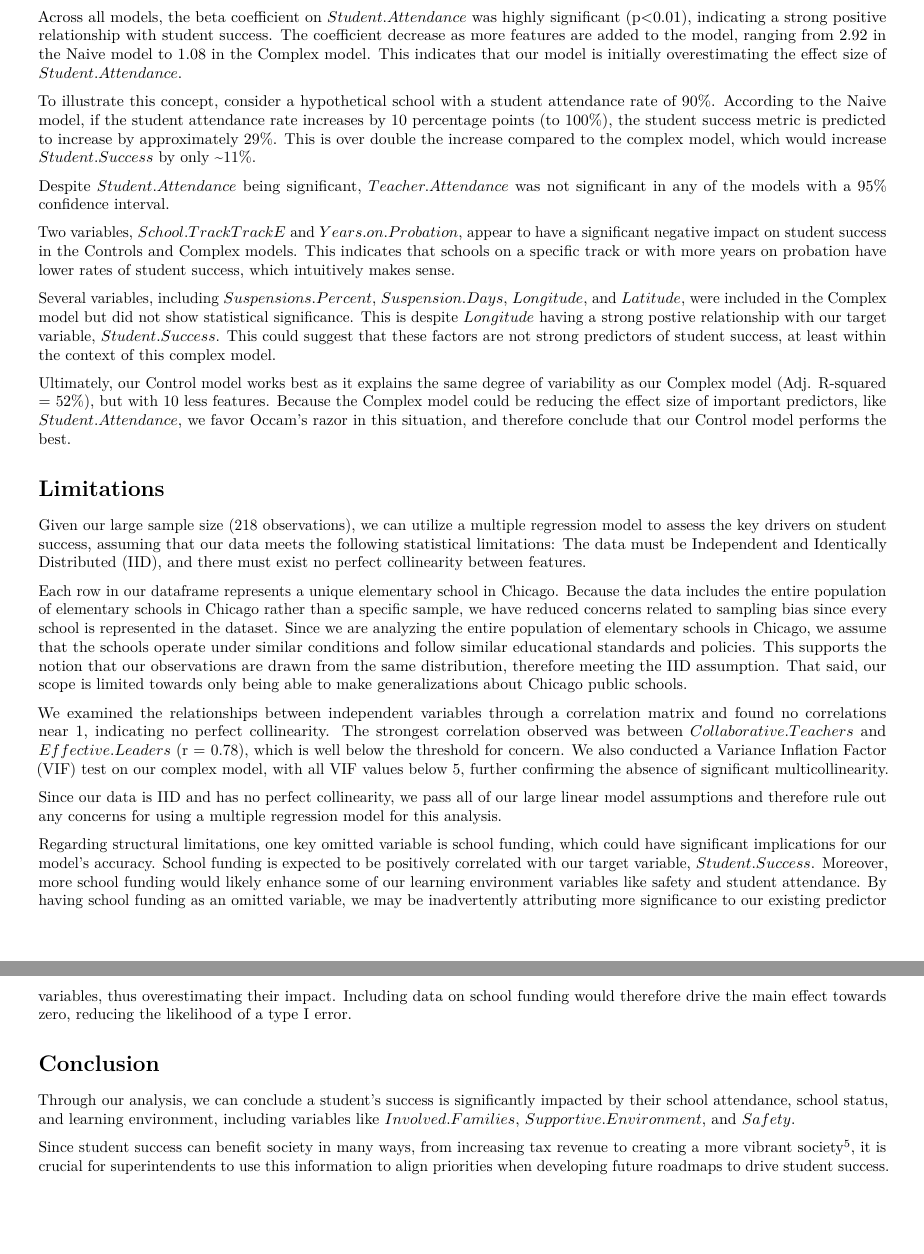
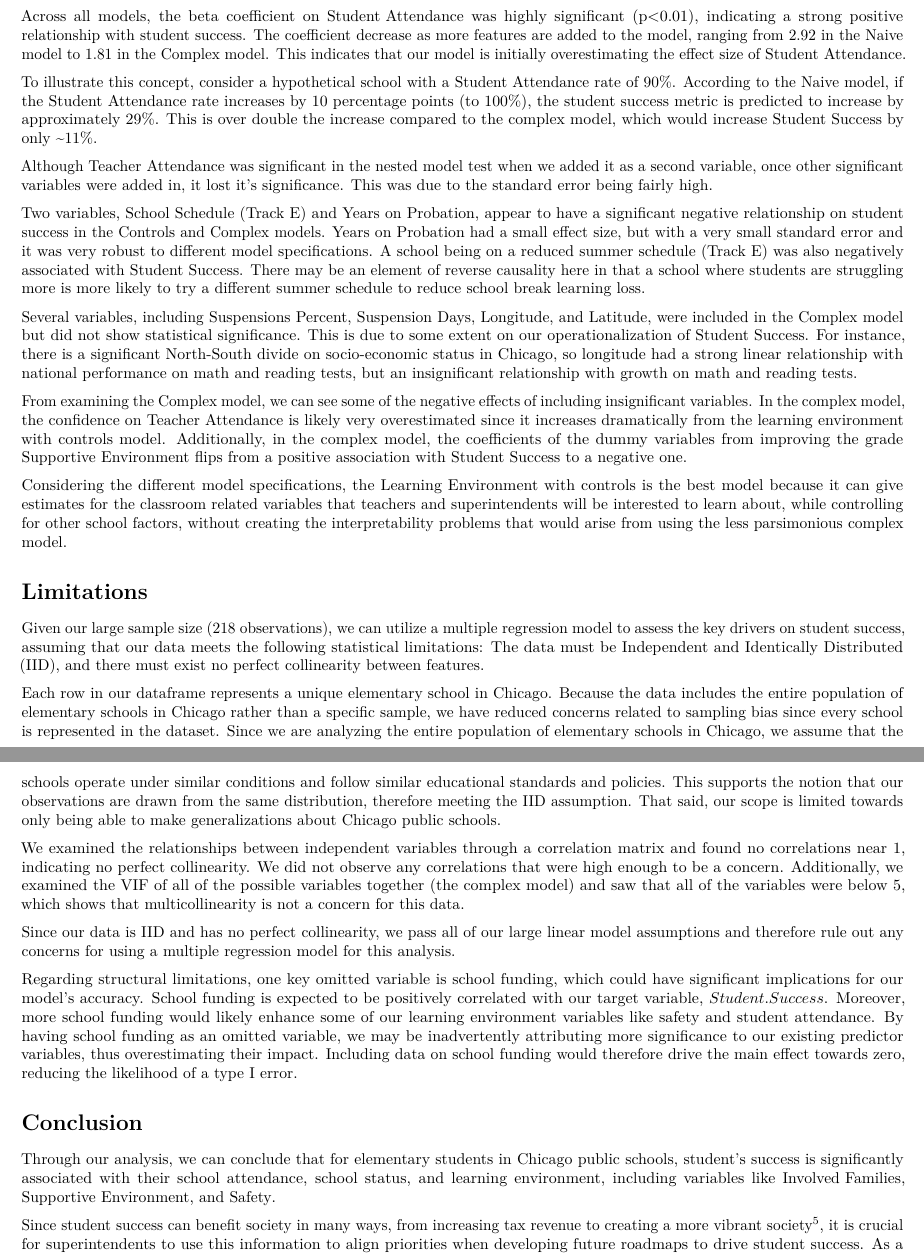
Before and after one commit to defoa2/w203-final-project, an R Markdown document (lab_2_submission/lab_2_submission_Annie_Austen_William.rmd): two parts of pages 3 and 4 of 4, joined at a grey line, cut so that both start at the same text, the shorter picture padded with empty space. Rendered offline with R 4.5, knitr and Pandoc, then LaTeX, with nearby package versions; the code chunks are not run, so their results and figures are left out.

Commit message:
Combined latest two files 'Aug_8' and this one for the final report

````diff
--- a/lab_2_submission/lab_2_submission_Annie_Austen_William.rmd
+++ b/lab_2_submission/lab_2_submission_Annie_Austen_William.rmd
@@ -13,7 +13,7 @@ output:
   fig_caption: yes
   includes:
     in_header: my_header.tex
-geometry: "left=0.5in,right=0.5in,top=0.5in,bottom=0.5in"
+geometry: "left=0.35in,right=0.35in,top=1in,bottom=1in"
 header-includes:
  \usepackage{wrapfig}
  \usepackage{float}
@@ -426,6 +426,10 @@ waldtest(mod10, mod13,  vcov=vcovHC(mod13, type="HC0")) # not significant
 
 Table 1 below compares four models: our "Naive" model with just one predictor variable, $Student.Attendance$, a model containing our learning environment variables, a model with significant learning environment variables plus significant controls, like $School.Track$ and $Years.on.Provation$. Last but not least, we have a "Complex" model which includes all our predictor variables.
 
+Across all models, the beta coefficient on $\text{Student Attendance}$ was highly significant (p<0.01), indicating a strong positive relationship with student success. The coefficient decrease as more features are added to the model, ranging from 2.92 in the Naive model to 1.81 in the Complex model. This indicates that our model is initially overestimating the effect size of $\text{Student Attendance}$.
+
+To illustrate this concept, consider a hypothetical school with a Student Attendance rate of 90%. According to the Naive model, if the Student Attendance rate increases by 10 percentage points (to 100%), the student success metric is predicted to increase by approximately 29%. This is over double the increase compared to the complex model, which would increase $\text{Student Success}$ by only ~11%.
+
 ```{r Stargazer Table, message=FALSE, echo=FALSE, results='asis'}
 
 stargazer(model_naive, learning_environment, controls, model_complex,
@@ -450,17 +456,15 @@ stargazer(model_naive, learning_environment, controls, model_complex,
           )
 ```
 
-Across all models, the beta coefficient on $Student.Attendance$ was highly significant (p\<0.01), indicating a strong positive relationship with student success. The coefficient decrease as more features are added to the model, ranging from 2.92 in the Naive model to 1.08 in the Complex model. This indicates that our model is initially overestimating the effect size of $Student.Attendance$.
+Although $\text{Teacher Attendance}$ was significant in the nested model test when we added it as a second variable, once other significant variables were added in, it lost it's significance. This was due to the standard error being fairly high.
 
-To illustrate this concept, consider a hypothetical school with a student attendance rate of 90%. According to the Naive model, if the student attendance rate increases by 10 percentage points (to 100%), the student success metric is predicted to increase by approximately 29%. This is over double the increase compared to the complex model, which would increase $Student.Success$ by only \~11%.
+Two variables, $\text{School Schedule (Track E)}$ and $\text{Years on Probation}$, appear to have a significant negative relationship on student success in the Controls and Complex models. $\text{Years on Probation}$ had a small effect size, but with a very small standard error and it was very robust to different model specifications. A school being on a reduced summer schedule (Track E) was also negatively associated with $\text{Student Success}$. There may be an element of reverse causality here in that a school where students are struggling more is more likely to try a different summer schedule to reduce school break learning loss.
 
-Despite $Student.Attendance$ being significant, $Teacher.Attendance$ was not significant in any of the models with a 95% confidence interval.
+Several variables, including $\text{Suspensions Percent}$, $\text{Suspension Days}$, $\text{Longitude}$, and $\text{Latitude}$, were included in the Complex model but did not show statistical significance. This is due to some extent on our operationalization of $\text{Student Success}$. For instance, there is a significant North-South divide on socio-economic status in Chicago, so longitude had a strong linear relationship with national performance on math and reading tests, but an insignificant relationship with growth on math and reading tests.
 
-Two variables, $School.TrackTrack E$ and $Years.on.Probation$, appear to have a significant negative impact on student success in the Controls and Complex models. This indicates that schools on a specific track or with more years on probation have lower rates of student success, which intuitively makes sense.
+From examining the Complex model, we can see some of the negative effects of including insignificant variables. In the complex model, the confidence on $\text{Teacher Attendance}$ is likely very overestimated since it increases dramatically from the learning environment with controls model. Additionally, in the complex model, the coefficients of the dummy variables from improving the grade $\text{Supportive Environment}$ flips from a positive association with $\text{Student Success}$ to a negative one.
 
-Several variables, including $Suspensions.Percent$, $Suspension.Days$, $Longitude$, and $Latitude$, were included in the Complex model but did not show statistical significance. This is despite $Longitude$ having a strong postive relationship with our target variable, $Student.Success$. This could suggest that these factors are not strong predictors of student success, at least within the context of this complex model.
-
-Ultimately, our Control model works best as it explains the same degree of variability as our Complex model (Adj. R-squared = 52%), but with 10 less features. Because the Complex model could be reducing the effect size of important predictors, like $Student.Attendance$, we favor Occam's razor in this situation, and therefore conclude that our Control model performs the best.
+Considering the different model specifications, the Learning Environment with controls is the best model because it can give estimates for the classroom related variables that teachers and superintendents will be interested to learn about, while controlling for other school factors, without creating the interpretability problems that would arise from using the less parsimonious complex model.
 
 # Limitations
 
@@ -468,7 +472,7 @@ Given our large sample size (218 observations), we can utilize a multiple regres
 
 Each row in our dataframe represents a unique elementary school in Chicago. Because the data includes the entire population of elementary schools in Chicago rather than a specific sample, we have reduced concerns related to sampling bias since every school is represented in the dataset. Since we are analyzing the entire population of elementary schools in Chicago, we assume that the schools operate under similar conditions and follow similar educational standards and policies. This supports the notion that our observations are drawn from the same distribution, therefore meeting the IID assumption. That said, our scope is limited towards only being able to make generalizations about Chicago public schools.
 
-We examined the relationships between independent variables through a correlation matrix and found no correlations near 1, indicating no perfect collinearity. The strongest correlation observed was between $Collaborative.Teachers$ and $Effective.Leaders$ (r = 0.78), which is well below the threshold for concern. We also conducted a Variance Inflation Factor (VIF) test on our complex model, with all VIF values below 5, further confirming the absence of significant multicollinearity.
+We examined the relationships between independent variables through a correlation matrix and found no correlations near 1, indicating no perfect collinearity. We did not observe any correlations that were high enough to be a concern. Additionally, we examined the VIF of all of the possible variables together (the complex model) and saw that all of the variables were below 5, which shows that multicollinearity is not a concern for this data.
 
 Since our data is IID and has no perfect collinearity, we pass all of our large linear model assumptions and therefore rule out any concerns for using a multiple regression model for this analysis.
 
@@ -476,7 +480,7 @@ Regarding structural limitations, one key omitted variable is school funding, wh
 
 # Conclusion
 
-Through our analysis, we can conclude a student's success is significantly impacted by their school attendance, school status, and learning environment, including variables like $Involved.Families$, $Supportive.Environment$, and $Safety$.
+Through our analysis, we can conclude that for elementary students in Chicago public schools, student's success is significantly associated with their school attendance, school status, and learning environment, including variables like $\text{Involved Families}$, $\text{Supportive Environment}$, and $\text{Safety}$.
 
 Since student success can benefit society in many ways, from increasing tax revenue to creating a more vibrant society[^5], it is crucial for superintendents to use this information to align priorities when developing future roadmaps to drive student success. As a starting point, superintendents can focus on increasing student attendance, which had the largest coefficient amongst our significant predictor variables. As shown in our best-performing model, the Control model, for every percent change in student attendance, student success increases 1.24%. Given these results, Chicago elementary school superintendents could prioritize reforms that help increase student attendance, particularly in southern and eastern parts of the city.
 
````
Also changed, not shown: lab_2_submission/lab_2_submission_Annie_Austen_William.rmd (4 more changed lines).
